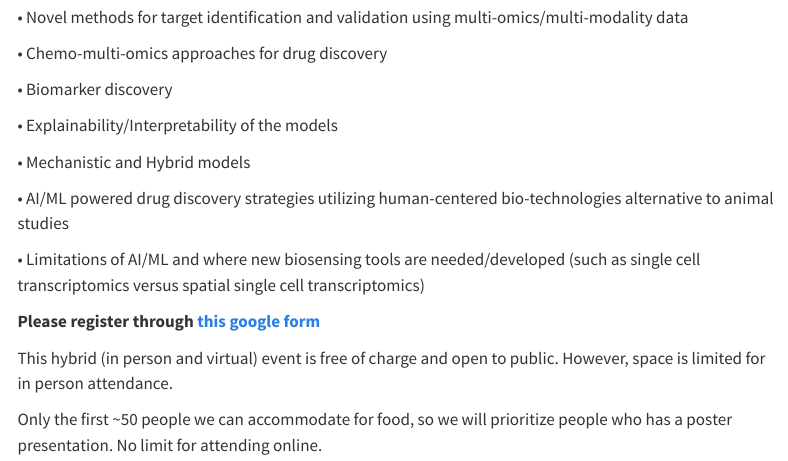
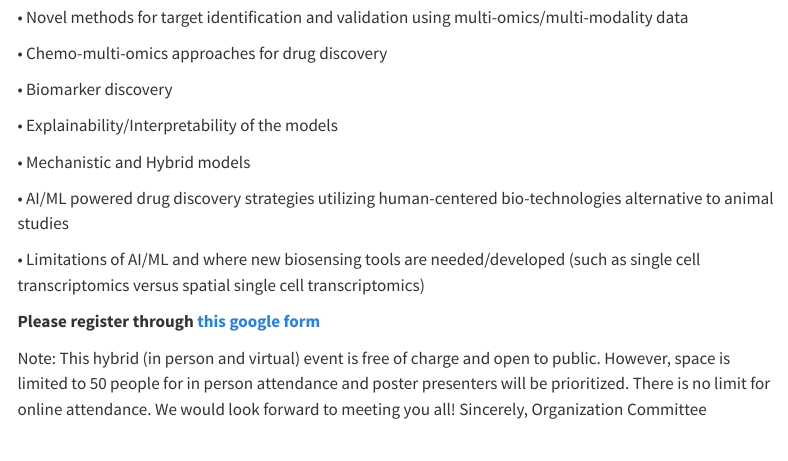
Before and after one commit to BRICAI2023/BRIC2023, a Quarto document (materials.qmd): the page in a window 1100 px wide, from 640 px down. Rendered offline with R 4.5, knitr and Pandoc in place of Quarto, with nearby package versions; menus at the side of the page are left out.

Commit message:
Update materials.qmd

```diff
--- a/materials.qmd
+++ b/materials.qmd
@@ -33,7 +33,7 @@ In this workshop, we will focus on multi-omics technologies and corresponding no
 
 **Please register through [this google form]( https://docs.google.com/forms/d/e/1FAIpQLScq83so2aQntCTdwQauWHZQdFnU6w0FtqrrrOoqub6pmgV14w/viewform?usp=sf_link) **
 
-
-This hybrid (in person and virtual) event is free of charge and open to public. However, space is limited for in person attendance.
-
-Only the first ~50 people we can accommodate for food, so we will prioritize people who has a poster presentation. No limit for attending online.
+Note:
+This hybrid (in person and virtual) event is free of charge and open to public. However, space is limited to 50 people for in person attendance and poster presenters will be prioritized. There is no limit for online attendance. We would look forward to meeting you all!
+Sincerely,
+Organization Committee
```
